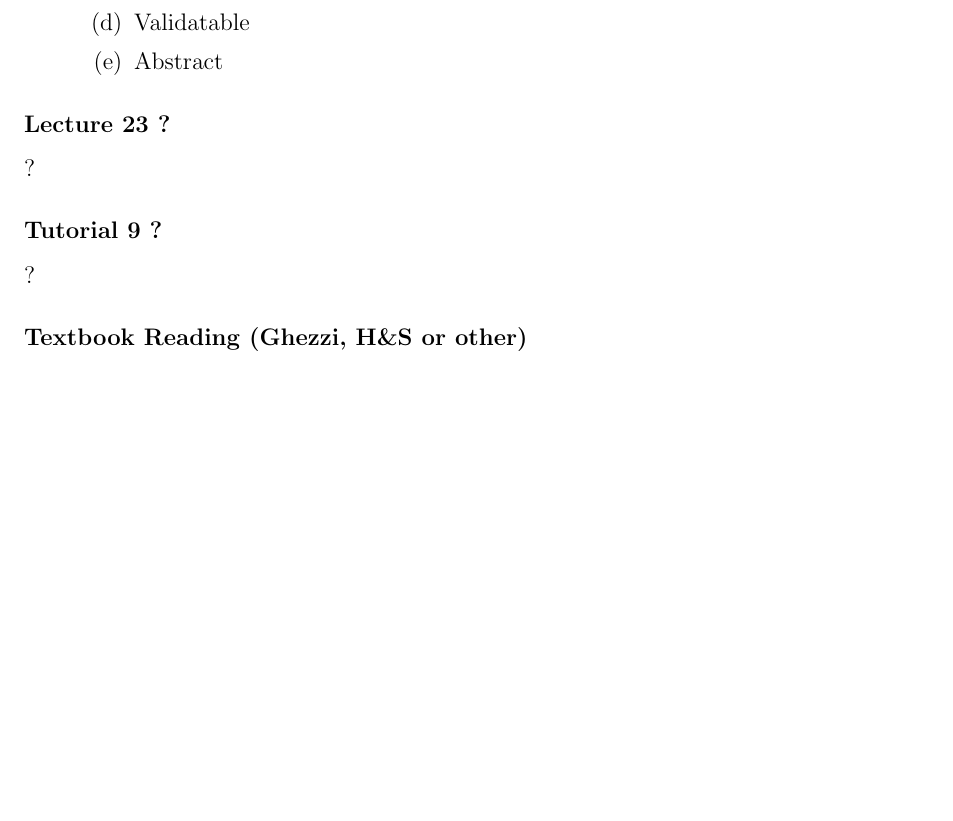
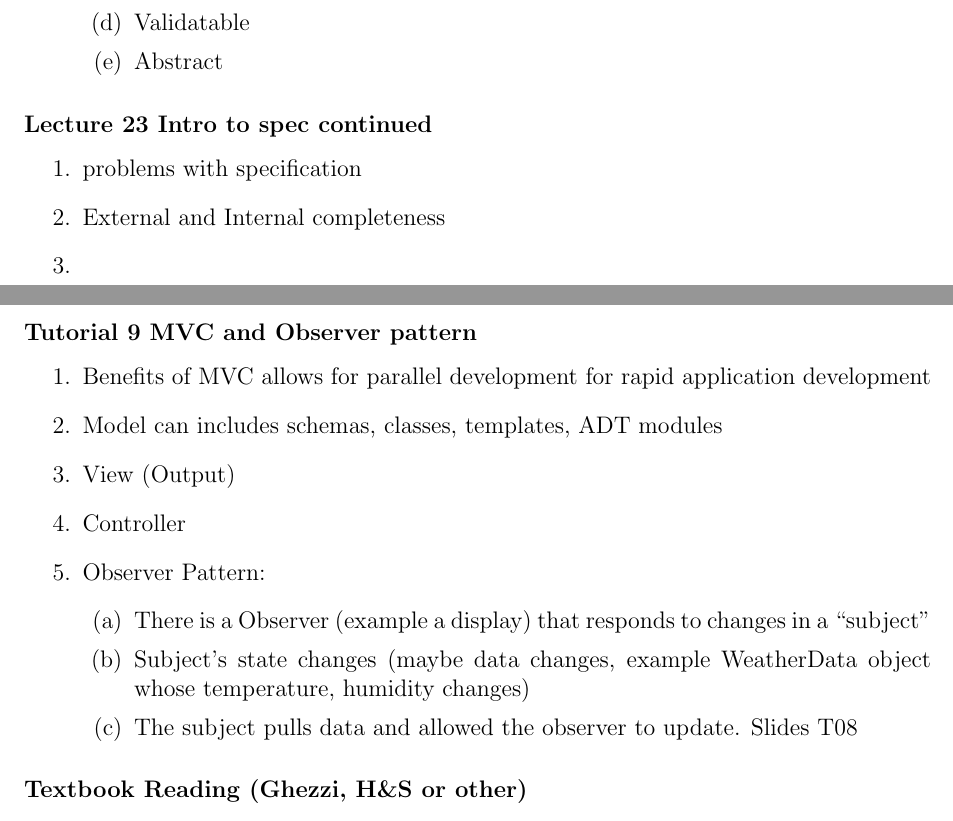
Before and after one commit to shazil-arif/SFWR-ENG-2AA4, a LaTeX document (log.tex): part of page 16 of 20 before the commit and two parts of pages 16 and 17 of 20 after it, the two joined at a grey line, cut so that both start at the same text, the shorter picture padded with empty space. Compiled offline with pdfLaTeX.

Commit message:
updated learning log

```diff
--- a/log.tex
+++ b/log.tex
@@ -654,13 +654,28 @@ Reviewing for midterm
 \end{enumerate}
 
 
-\subsubsection *{Lecture \thelectnum \addtocounter{lectnum}{1} ?}
+\subsubsection *{Lecture \thelectnum \addtocounter{lectnum}{1} Intro to spec continued}
 
-?
+\begin{enumerate}
+\item problems with specification
+\item External and Internal completeness
+\item
+\end{enumerate}
 
-\subsubsection *{Tutorial \thetutnum \addtocounter{tutnum}{1} ?}
+\subsubsection *{Tutorial \thetutnum \addtocounter{tutnum}{1} MVC and Observer pattern}
 
-?
+\begin{enumerate}
+\item Benefits of MVC allows for parallel development for rapid application development
+\item Model can includes schemas, classes, templates, ADT modules
+\item View (Output)
+\item Controller
+\item Observer Pattern:
+\begin{enumerate}
+\item There is a Observer (example a display) that responds to changes in a ``subject''
+\item Subject's state changes (maybe data changes, example WeatherData object whose temperature, humidity changes)
+\item The subject pulls data and allowed the observer to update. Slides T08
+\end{enumerate}
+\end{enumerate}
 
 \subsubsection *{Textbook Reading (Ghezzi, H\&S or other)}
 
```
Also changed, not shown: log.pdf, 1 other file.
